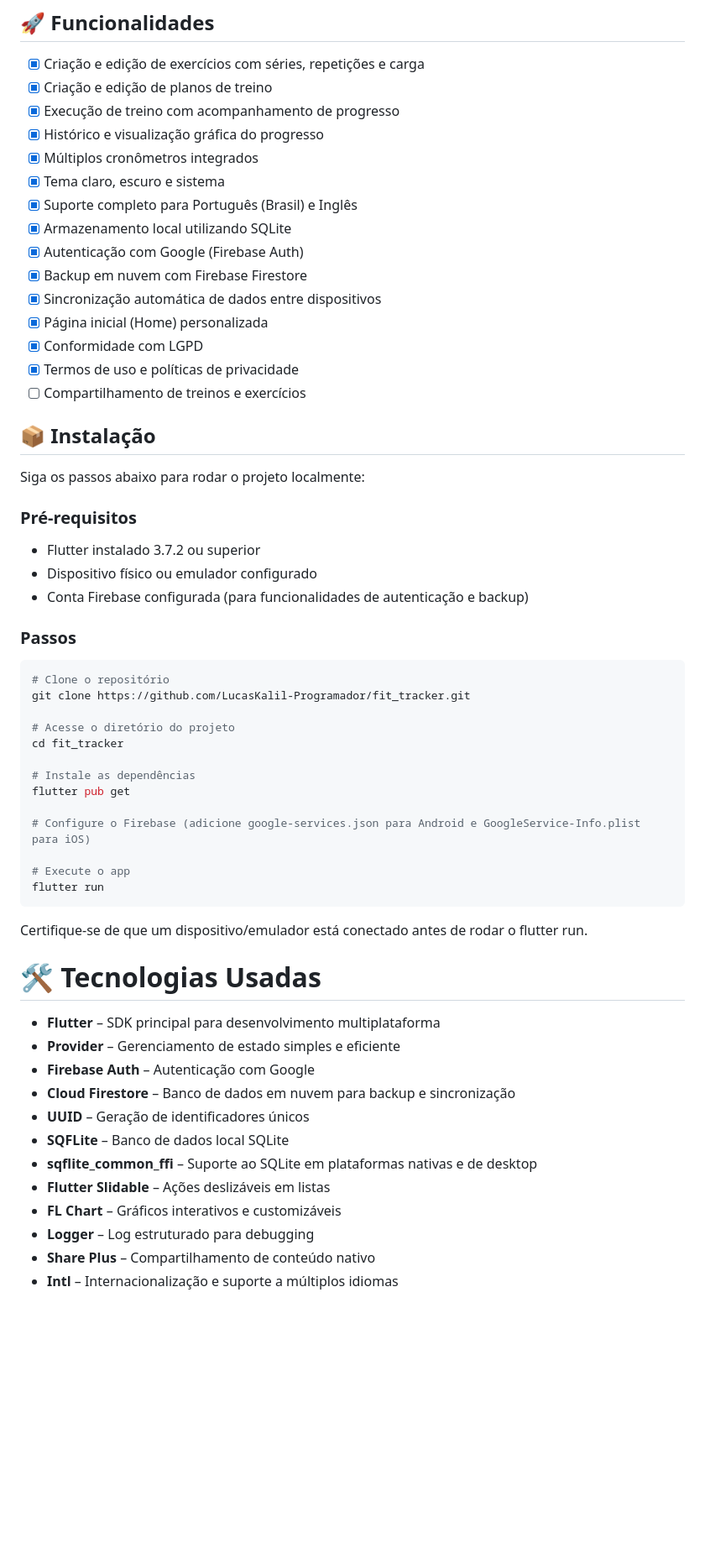
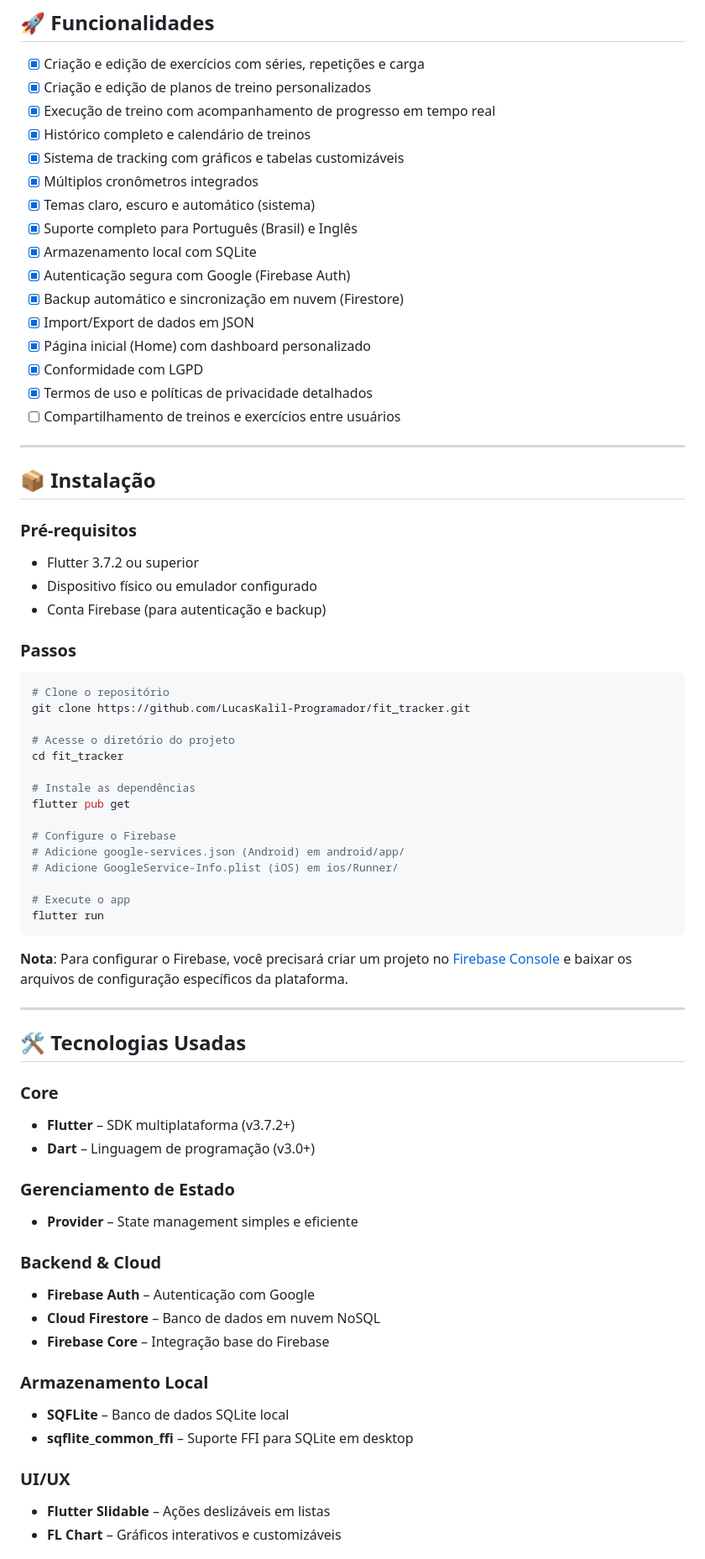
Before and after one commit to LucasKalil-Programador/fit_tracker, a Markdown page: README.md, the part around one of its changes. Shown at 84% size. Rendered like a GitHub page; blank space fills up the shorter version.

````diff
--- a/README.md
+++ b/README.md
@@ -94,29 +188,30 @@
 ## 🚀 Funcionalidades
 
 - [x] Criação e edição de exercícios com séries, repetições e carga
-- [x] Criação e edição de planos de treino
-- [x] Execução de treino com acompanhamento de progresso
-- [x] Histórico e visualização gráfica do progresso
+- [x] Criação e edição de planos de treino personalizados
+- [x] Execução de treino com acompanhamento de progresso em tempo real
+- [x] Histórico completo e calendário de treinos
+- [x] Sistema de tracking com gráficos e tabelas customizáveis
 - [x] Múltiplos cronômetros integrados
-- [x] Tema claro, escuro e sistema
+- [x] Temas claro, escuro e automático (sistema)
 - [x] Suporte completo para Português (Brasil) e Inglês
-- [x] Armazenamento local utilizando SQLite
-- [x] Autenticação com Google (Firebase Auth)
-- [x] Backup em nuvem com Firebase Firestore
-- [x] Sincronização automática de dados entre dispositivos
-- [x] Página inicial (Home) personalizada
+- [x] Armazenamento local com SQLite
+- [x] Autenticação segura com Google (Firebase Auth)
+- [x] Backup automático e sincronização em nuvem (Firestore)
+- [x] Import/Export de dados em JSON
+- [x] Página inicial (Home) com dashboard personalizado
 - [x] Conformidade com LGPD
-- [x] Termos de uso e políticas de privacidade
-- [ ] Compartilhamento de treinos e exercícios
+- [x] Termos de uso e políticas de privacidade detalhados
+- [ ] Compartilhamento de treinos e exercícios entre usuários
+
+---
 
 ## 📦 Instalação
 
-Siga os passos abaixo para rodar o projeto localmente:
-
 ### Pré-requisitos
-- Flutter instalado 3.7.2 ou superior
+- Flutter 3.7.2 ou superior
 - Dispositivo físico ou emulador configurado
-- Conta Firebase configurada (para funcionalidades de autenticação e backup)
+- Conta Firebase (para autenticação e backup)
 
 ### Passos
 
@@ -130,26 +225,37 @@ cd fit_tracker
 # Instale as dependências
 flutter pub get
 
-# Configure o Firebase (adicione google-services.json para Android e GoogleService-Info.plist para iOS)
+# Configure o Firebase
+# Adicione google-services.json (Android) em android/app/
+# Adicione GoogleService-Info.plist (iOS) em ios/Runner/
 
 # Execute o app
 flutter run
 ```
 
-Certifique-se de que um dispositivo/emulador está conectado antes de rodar o flutter run.
+**Nota**: Para configurar o Firebase, você precisará criar um projeto no [Firebase Console](https://console.firebase.google.com/) e baixar os arquivos de configuração específicos da plataforma.
 
-# 🛠️ Tecnologias Usadas
+---
 
-- **Flutter** – SDK principal para desenvolvimento multiplataforma
-- **Provider** – Gerenciamento de estado simples e eficiente
+## 🛠️ Tecnologias Usadas
+
+### Core
+- **Flutter** – SDK multiplataforma (v3.7.2+)
+- **Dart** – Linguagem de programação (v3.0+)
+
+### Gerenciamento de Estado
+- **Provider** – State management simples e eficiente
+
+### Backend & Cloud
 - **Firebase Auth** – Autenticação com Google
-- **Cloud Firestore** – Banco de dados em nuvem para backup e sincronização
-- **UUID** – Geração de identificadores únicos
-- **SQFLite** – Banco de dados local SQLite
-- **sqflite_common_ffi** – Suporte ao SQLite em plataformas nativas e de desktop
+- **Cloud Firestore** – Banco de dados em nuvem NoSQL
+- **Firebase Core** – Integração base do Firebase
+
+### Armazenamento Local
+- **SQFLite** – Banco de dados SQLite local
+- **sqflite_common_ffi** – Suporte FFI para SQLite em desktop
+
+### UI/UX
 - **Flutter Slidable** – Ações deslizáveis em listas
 - **FL Chart** – Gráficos interativos e customizáveis
-- **Logger** – Log estruturado para debugging
-- **Share Plus** – Compartilhamento de conteúdo nativo
-- **Intl** – Internacionalização e suporte a múltiplos idiomas
 
````
Also changed, not shown: other parts of README.md (+302 -93 lines).
